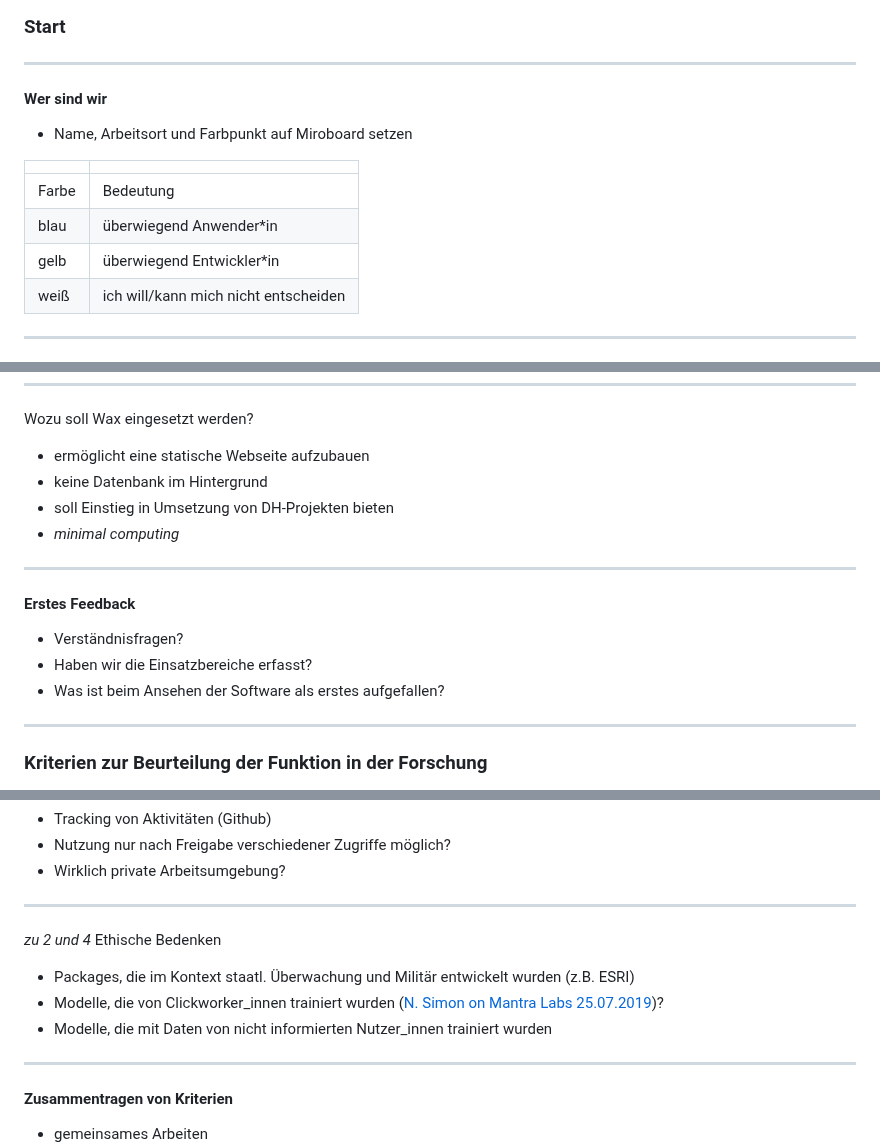
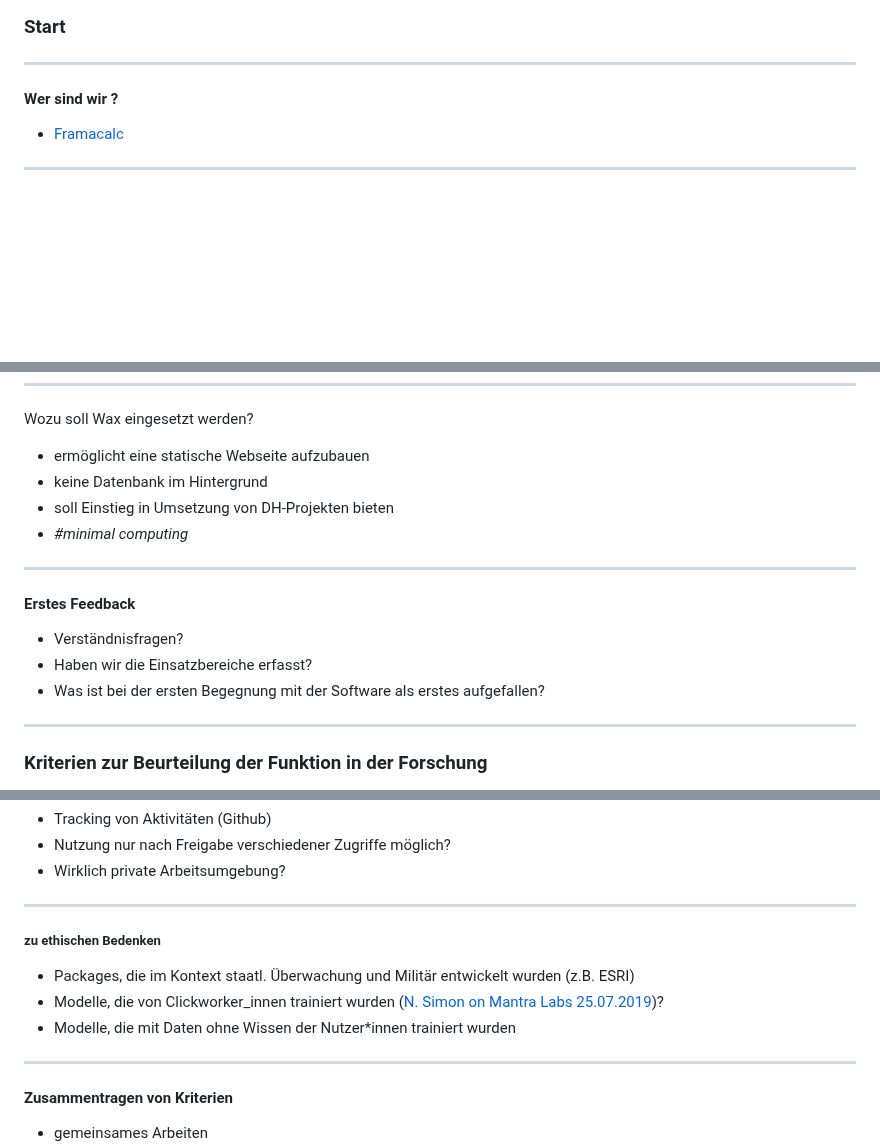
Before and after one commit to archaeoklammt/DHd2023_Workshop_13, a Markdown page: slides.md, 3 parts joined by grey strips. GitHub-like rendering; blank space fills up the shorter version.

```diff
--- a/slides.md
+++ b/slides.md
@@ -14,16 +14,9 @@
 
 ---
 
-#### Wer sind wir
+#### Wer sind wir ?
 
-* Name, Arbeitsort und Farbpunkt auf Miroboard setzen
-
-|  |  |
-|:---|---|
-| Farbe | Bedeutung |
-| blau | überwiegend Anwender\*in |
-| gelb | überwiegend Entwickler\*in |
-| weiß | ich will/kann mich nicht entscheiden |
+* [Framacalc](https://lite.framacalc.org/g591qh1qc8-9zt0)
 
 ----
 
@@ -145,7 +133,7 @@ Wozu soll Wax eingesetzt werden?
 * ermöglicht eine statische Webseite aufzubauen
 * keine Datenbank im Hintergrund
 * soll Einstieg in Umsetzung von DH-Projekten bieten
-* *minimal computing*
+* *#minimal computing*
 
 ----
 
@@ -153,7 +141,7 @@ Wozu soll Wax eingesetzt werden?
 
 * Verständnisfragen?
 * Haben wir die Einsatzbereiche erfasst?
-* Was ist beim Ansehen der Software als erstes aufgefallen?
+* Was ist bei der ersten Begegnung mit der Software als erstes aufgefallen?
 
 ---
 
@@ -270,11 +268,11 @@ Framapads: [Pixplot](https://mypads2.framapad.org/p/pixplot-p54s6b9xc), [SPARQLi
 
 ----
 
-*zu 2 und 4* Ethische Bedenken
+##### zu ethischen Bedenken
 
 * Packages, die im Kontext staatl. Überwachung und Militär entwickelt wurden (z.B. ESRI)
 * Modelle, die von Clickworker\_innen trainiert wurden ([N. Simon on Mantra Labs 25.07.2019](https://www.mantralabsglobal.com/blog/ai-in-africa-artificial-intelligence-africa/))?
-* Modelle, die mit Daten von nicht informierten Nutzer\_innen trainiert wurden
+* Modelle, die mit Daten ohne Wissen der Nutzer\*innen trainiert wurden
 
 ----
 
```
Also changed, not shown: other parts of slides.md (+33 -28 lines).
